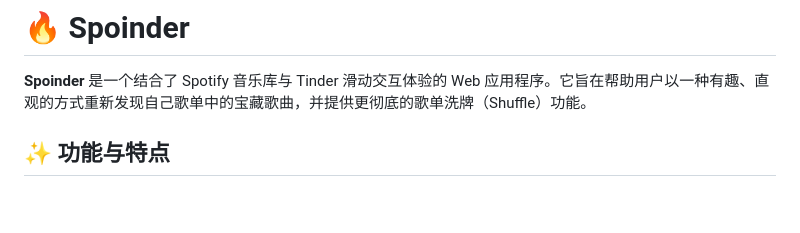
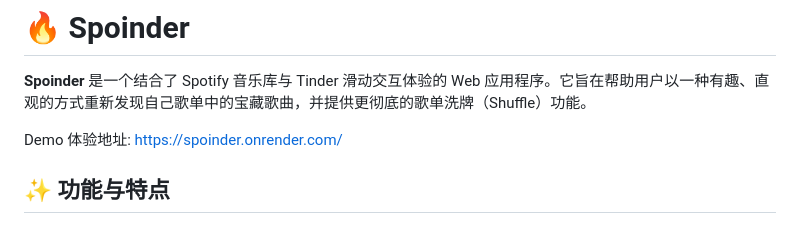
Before and after one commit to manlok666/spoinder, a Markdown page: README.md, the part around the change. GitHub-like rendering; blank space fills up the shorter version.

```diff
--- a/README.md
+++ b/README.md
@@ -1,6 +1,9 @@
 # 🔥 Spoinder
 
 **Spoinder** 是一个结合了 Spotify 音乐库与 Tinder 滑动交互体验的 Web 应用程序。它旨在帮助用户以一种有趣、直观的方式重新发现自己歌单中的宝藏歌曲，并提供更彻底的歌单洗牌（Shuffle）功能。
+
+Demo 体验地址: https://spoinder.onrender.com/
+
 
 ## ✨ 功能与特点
 
```
